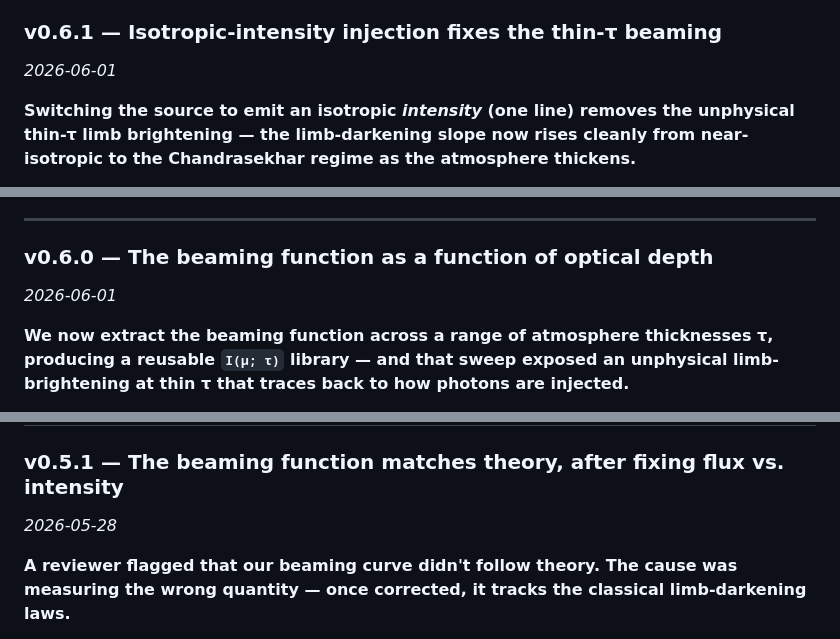
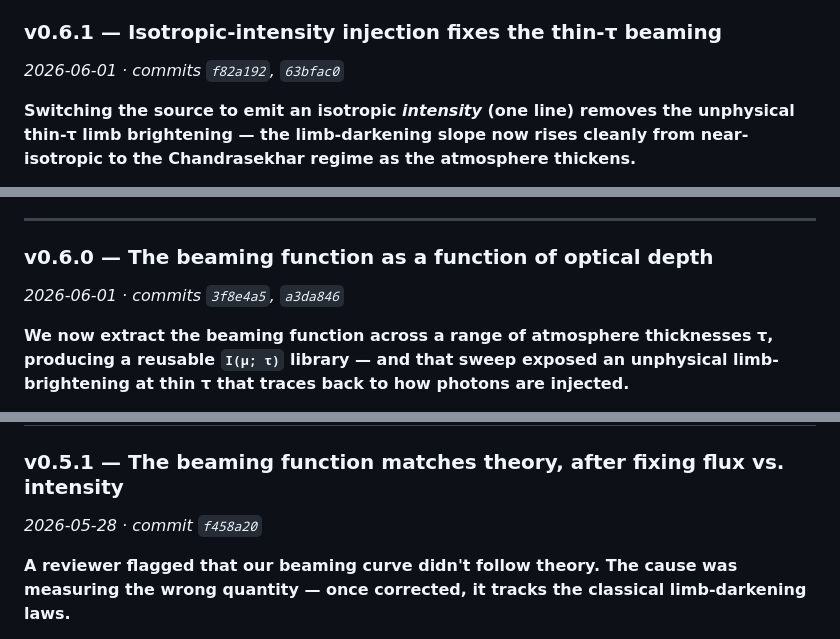
Before and after one commit to Ameya-bit/mc-radiative-transfer, a Markdown page: README.md, 3 parts joined by grey strips. Drawn GitHub-style.

```diff
--- a/README.md
+++ b/README.md
@@ -21,7 +21,7 @@ and the technical details tucked underneath, plus a link to its deep dive. The 1
 plan in the [Timeline](#timeline) maps calendar weeks onto these versions.*
 
 ### v0.6.1 — Isotropic-intensity injection fixes the thin-τ beaming
-*2026-06-01*
+*2026-06-01 · commits `f82a192`, `63bfac0`*
 
 **Switching the source to emit an isotropic *intensity* (one line) removes the unphysical thin-τ
 limb brightening — the limb-darkening slope now rises cleanly from near-isotropic to the
@@ -59,7 +59,7 @@ pulse-profile synthesis.
 ---
 
 ### v0.6.0 — The beaming function as a function of optical depth
-*2026-06-01*
+*2026-06-01 · commits `3f8e4a5`, `a3da846`*
 
 **We now extract the beaming function across a range of atmosphere thicknesses τ, producing a
 reusable `I(μ; τ)` library — and that sweep exposed an unphysical limb-brightening at thin τ that
@@ -103,7 +103,7 @@ and confirm `b(τ)` rises cleanly 0 → 1.75 (v0.6.1).
 ---
 
 ### v0.5.1 — The beaming function matches theory, after fixing flux vs. intensity
-*2026-05-28*
+*2026-05-28 · commit `f458a20`*
 
 **A reviewer flagged that our beaming curve didn't follow theory. The cause was measuring the
 wrong quantity — once corrected, it tracks the classical limb-darkening laws.**
```
Also changed, not shown: docs/proposal/week_remaining_convergence_study.md (added, +112 -0 lines).
